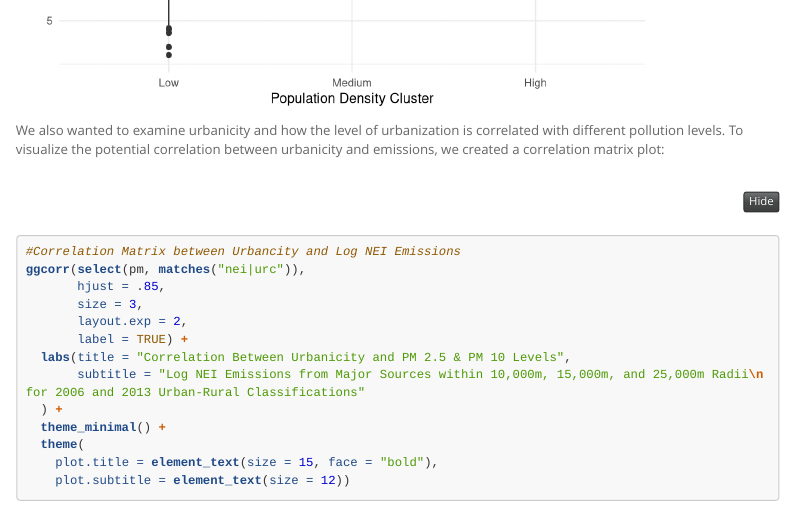
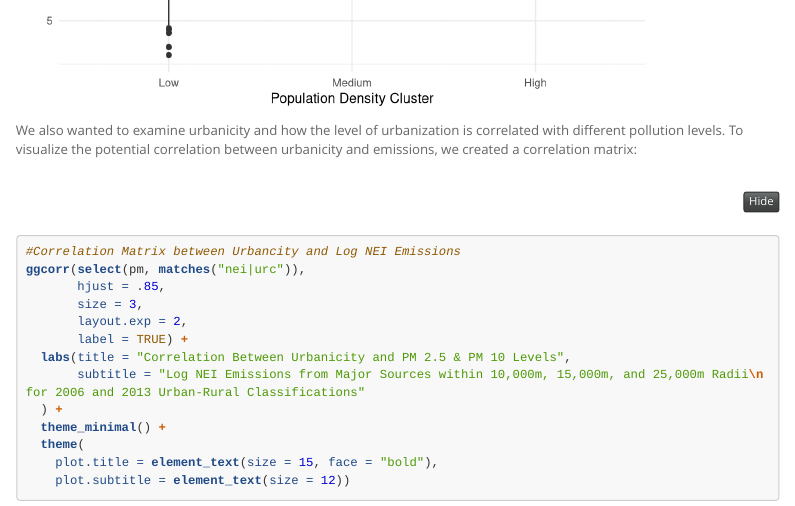
Before and after one commit to mtang24/air_pollution, an R Markdown document (cs02.Rmd): the page in a window 1100 px wide, from 4910 px down. Rendered offline with R 4.5, knitr and Pandoc, with nearby package versions; some code elsewhere in the file could not run offline; menus at the side of the page are left out; long lines of code are wrapped.

Commit message:
more minor edits

````diff
--- a/cs02.Rmd
+++ b/cs02.Rmd
@@ -208,7 +208,7 @@ ggplot(pm_cl, aes(x = pop_density_cluster, y = value)) +
 
 ```
 
-We also wanted to examine urbanicity and how the level of urbanization is correlated with different pollution levels. To visualize the potential correlation between urbanicity and emissions, we created a correlation matrix plot:
+We also wanted to examine urbanicity and how the level of urbanization is correlated with different pollution levels. To visualize the potential correlation between urbanicity and emissions, we created a correlation matrix:
 
 ```{r}
 #Correlation Matrix between Urbancity and Log NEI Emissions
````
